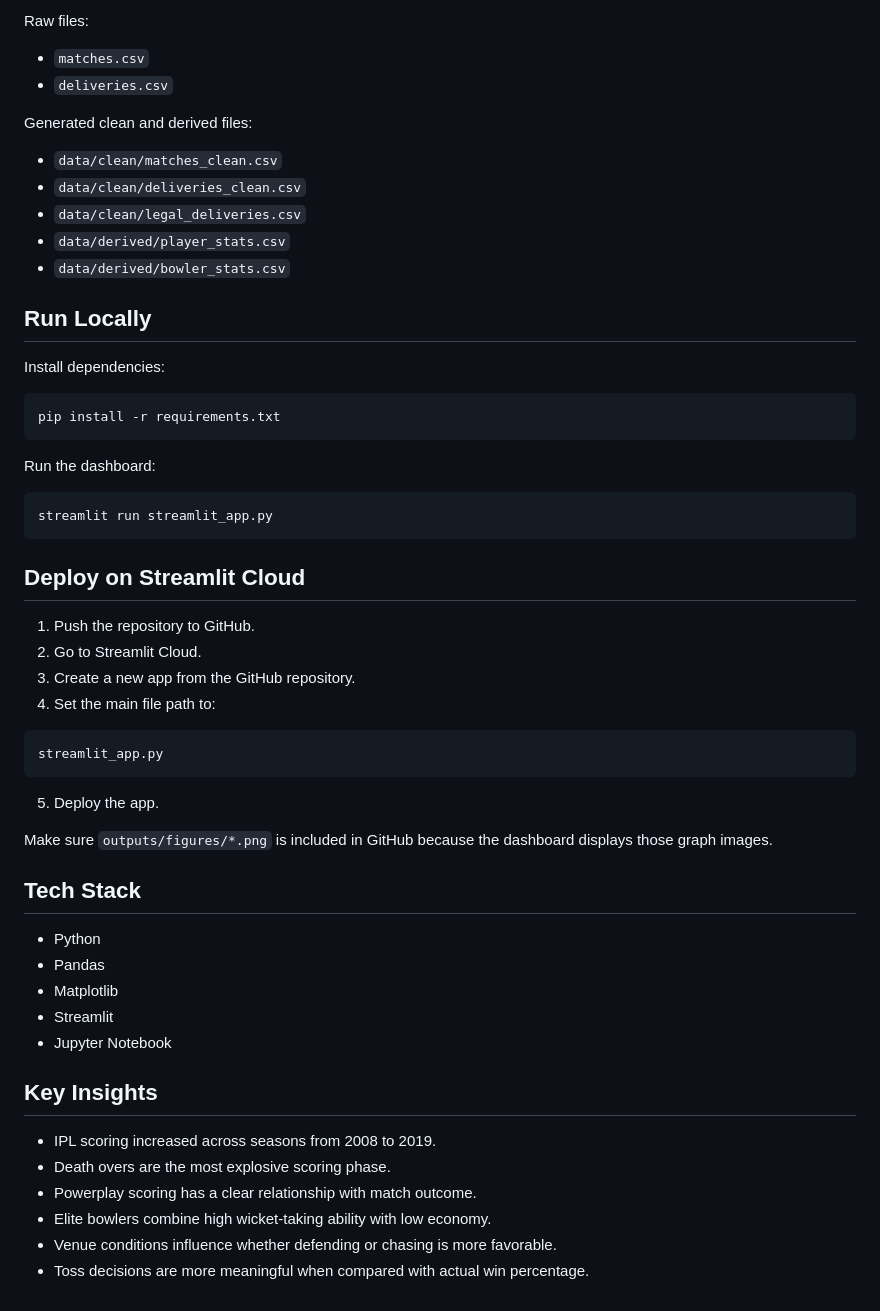
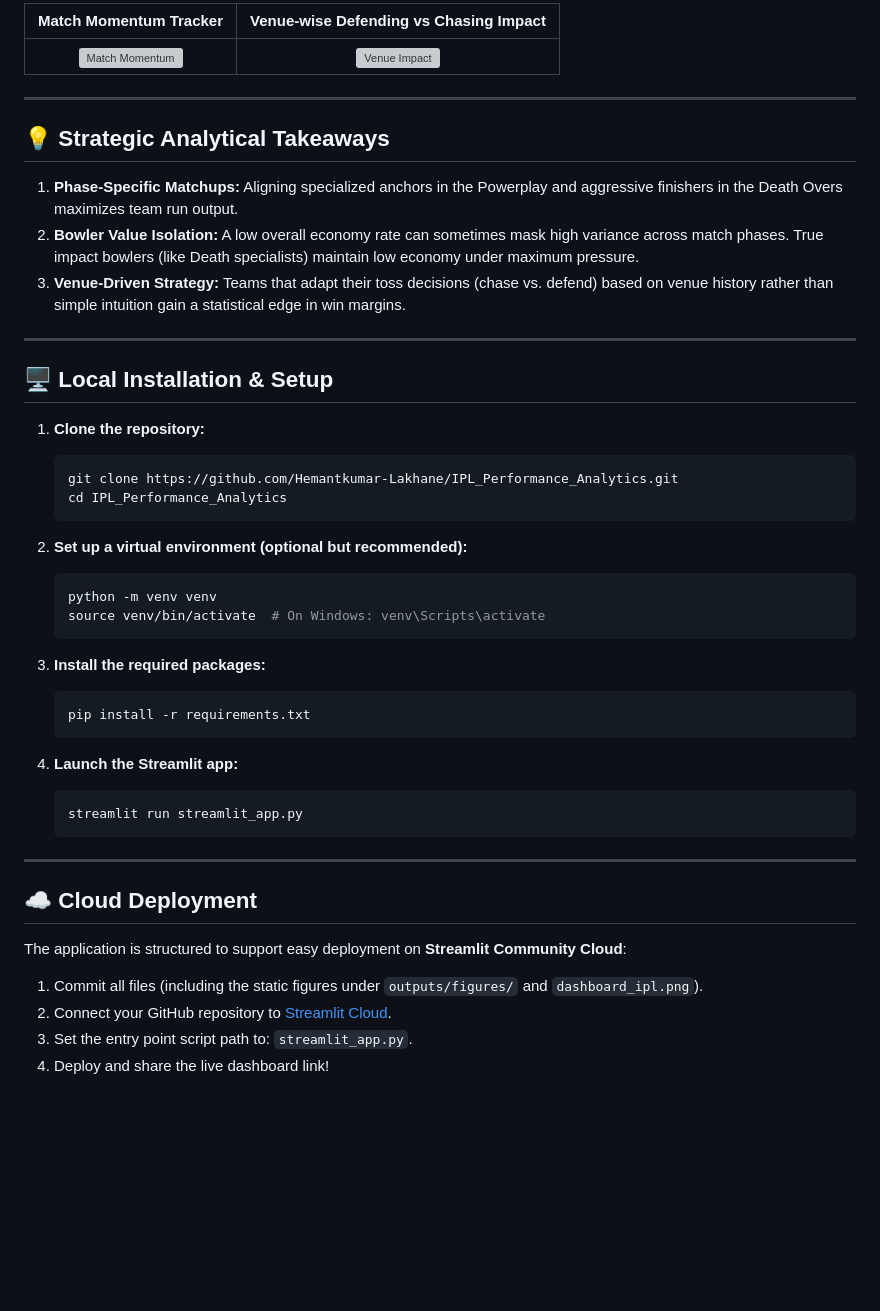
Before and after one commit to DevBolt07/dv_cp, a Markdown page: README.md, the part around one of its changes. GitHub-like rendering; blank space fills up the shorter version; grey boxes are pictures that could not be loaded.

````diff
--- a/README.md
+++ b/README.md
@@ -81,59 +124,48 @@ Combines the strongest findings into a final dashboard. The Streamlit app expand
 
-Raw files:
+| Match Momentum Tracker | Venue-wise Defending vs Chasing Impact |
+|:---:|:---:|
+| ![Match Momentum](outputs/figures/chart20_momentum.png) | ![Venue Impact](outputs/figures/chart19_venue_impact.png) |
 
-- `matches.csv`
-- `deliveries.csv`
+---
 
-Generated clean and derived files:
+## 💡 Strategic Analytical Takeaways
 
-- `data/clean/matches_clean.csv`
-- `data/clean/deliveries_clean.csv`
-- `data/clean/legal_deliveries.csv`
-- `data/derived/player_stats.csv`
-- `data/derived/bowler_stats.csv`
+1. **Phase-Specific Matchups:** Aligning specialized anchors in the Powerplay and aggressive finishers in the Death Overs maximizes team run output.
+2. **Bowler Value Isolation:** A low overall economy rate can sometimes mask high variance across match phases. True impact bowlers (like Death specialists) maintain low economy under maximum pressure.
+3. **Venue-Driven Strategy:** Teams that adapt their toss decisions (chase vs. defend) based on venue history rather than simple intuition gain a statistical edge in win margins.
 
-## Run Locally
+---
 
-Install dependencies:
+## 🖥️ Local Installation & Setup
 
-```bash
-pip install -r requirements.txt
-```
+1. **Clone the repository:**
+   ```bash
+   git clone https://github.com/Hemantkumar-Lakhane/IPL_Performance_Analytics.git
+   cd IPL_Performance_Analytics
+   ```
 
-Run the dashboard:
+2. **Set up a virtual environment (optional but recommended):**
+   ```bash
+   python -m venv venv
+   source venv/bin/activate  # On Windows: venv\Scripts\activate
+   ```
 
-```bash
-streamlit run streamlit_app.py
-```
+3. **Install the required packages:**
+   ```bash
+   pip install -r requirements.txt
+   ```
 
-## Deploy on Streamlit Cloud
+4. **Launch the Streamlit app:**
+   ```bash
+   streamlit run streamlit_app.py
+   ```
 
-1. Push the repository to GitHub.
-2. Go to Streamlit Cloud.
-3. Create a new app from the GitHub repository.
-4. Set the main file path to:
+---
 
-```text
-streamlit_app.py
-```
+## ☁️ Cloud Deployment
 
-5. Deploy the app.
-
-Make sure `outputs/figures/*.png` is included in GitHub because the dashboard displays those graph images.
-
-## Tech Stack
-
-- Python
-- Pandas
-- Matplotlib
-- Streamlit
-- Jupyter Notebook
-
-## Key Insights
-
-- IPL scoring increased across seasons from 2008 to 2019.
-- Death overs are the most explosive scoring phase.
-- Powerplay scoring has a clear relationship with match outcome.
-- Elite bowlers combine high wicket-taking ability with low economy.
-- Venue conditions influence whether defending or chasing is more favorable.
-- Toss decisions are more meaningful when compared with actual win percentage.
+The application is structured to support easy deployment on **Streamlit Community Cloud**:
+1. Commit all files (including the static figures under `outputs/figures/` and `dashboard_ipl.png`).
+2. Connect your GitHub repository to [Streamlit Cloud](https://share.streamlit.io/).
+3. Set the entry point script path to: `streamlit_app.py`.
+4. Deploy and share the live dashboard link!
````
Also changed, not shown: other parts of README.md (+96 -53 lines).
